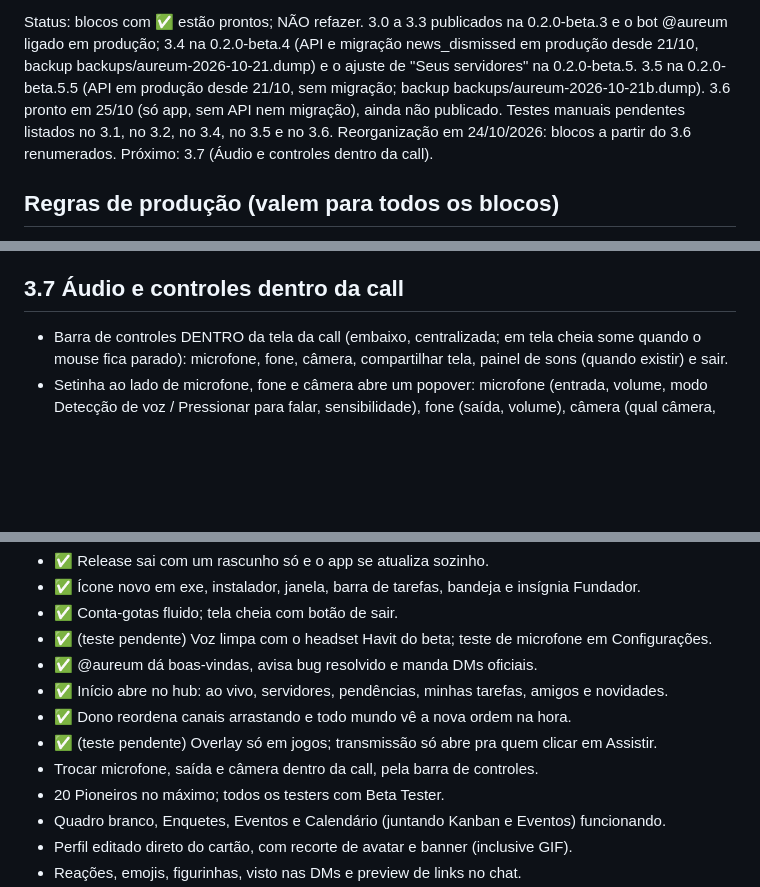
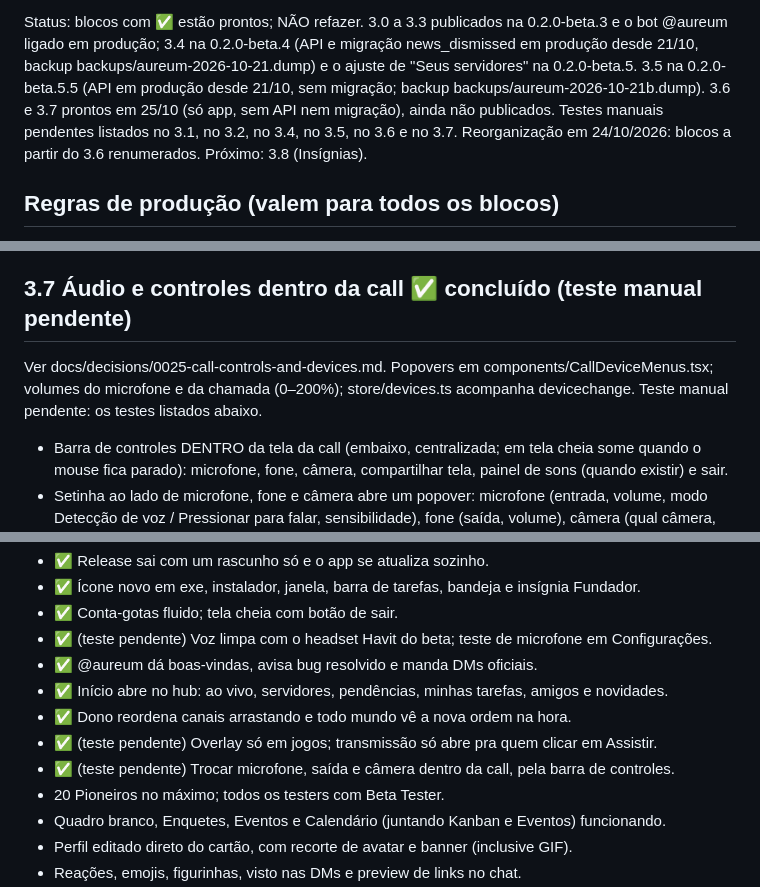
Before and after one commit to eduoliveira1504/aureum-voice, a Markdown page: docs/decisions/PHASE3.md, 3 parts joined by grey strips. Rendered like a GitHub page; blank space fills up the shorter version.

Commit message:
docs: call device menus decision, PHASE3 3.7 done
Co-Authored-By: Claude Opus 5.5 <noreply@anthropic.com>

```diff
--- a/docs/decisions/PHASE3.md
+++ b/docs/decisions/PHASE3.md
@@ -15,10 +15,10 @@ Status: blocos com ✅ estão prontos; NÃO refazer. 3.0 a 3.3 publicados na 0.2
 o bot @aureum ligado em produção; 3.4 na 0.2.0-beta.4 (API e migração news_dismissed em produção
 desde 21/10, backup backups/aureum-2026-10-21.dump) e o ajuste de "Seus servidores" na
 0.2.0-beta.5. 3.5 na 0.2.0-beta.5.5 (API em produção desde 21/10, sem migração; backup
-backups/aureum-2026-10-21b.dump). 3.6 pronto em 25/10 (só app, sem API nem migração), ainda não
-publicado. Testes manuais pendentes listados no 3.1, no 3.2, no 3.4, no 3.5 e no 3.6.
-Reorganização em 24/10/2026: blocos a partir do 3.6 renumerados.
-Próximo: 3.7 (Áudio e controles dentro da call).
+backups/aureum-2026-10-21b.dump). 3.6 e 3.7 prontos em 25/10 (só app, sem API nem migração),
+ainda não publicados. Testes manuais pendentes listados no 3.1, no 3.2, no 3.4, no 3.5, no 3.6 e
+no 3.7. Reorganização em 24/10/2026: blocos a partir do 3.6 renumerados.
+Próximo: 3.8 (Insígnias).
 
 ## Regras de produção (valem para todos os blocos)
 - Os dados agora são de gente de verdade. Antes de qualquer migração em produção:
@@ -119,7 +119,10 @@ Teste manual pendente: os testes listados abaixo nas duas partes.
 - Teste: 3 pessoas na call; uma transmite; as outras NÃO recebem vídeo nem áudio da tela
   até clicar em Assistir (conferir as inscrições no LiveKit); parar de assistir corta tudo.
 
-## 3.7 Áudio e controles dentro da call
+## 3.7 Áudio e controles dentro da call ✅ concluído (teste manual pendente)
+Ver docs/decisions/0025-call-controls-and-devices.md. Popovers em components/CallDeviceMenus.tsx;
+volumes do microfone e da chamada (0–200%); store/devices.ts acompanha devicechange.
+Teste manual pendente: os testes listados abaixo.
 - Barra de controles DENTRO da tela da call (embaixo, centralizada; em tela cheia some
   quando o mouse fica parado): microfone, fone, câmera, compartilhar tela, painel de sons
   (quando existir) e sair.
@@ -502,7 +505,7 @@ Funnel e do LiveKit Cloud.
 - ✅ Início abre no hub: ao vivo, servidores, pendências, minhas tarefas, amigos e novidades.
 - ✅ Dono reordena canais arrastando e todo mundo vê a nova ordem na hora.
 - ✅ (teste pendente) Overlay só em jogos; transmissão só abre pra quem clicar em Assistir.
-- Trocar microfone, saída e câmera dentro da call, pela barra de controles.
+- ✅ (teste pendente) Trocar microfone, saída e câmera dentro da call, pela barra de controles.
 - 20 Pioneiros no máximo; todos os testers com Beta Tester.
 - Quadro branco, Enquetes, Eventos e Calendário (juntando Kanban e Eventos) funcionando.
 - Perfil editado direto do cartão, com recorte de avatar e banner (inclusive GIF).
```
Also changed, not shown: docs/decisions/0025-call-controls-and-devices.md (added, +54 -0 lines).
